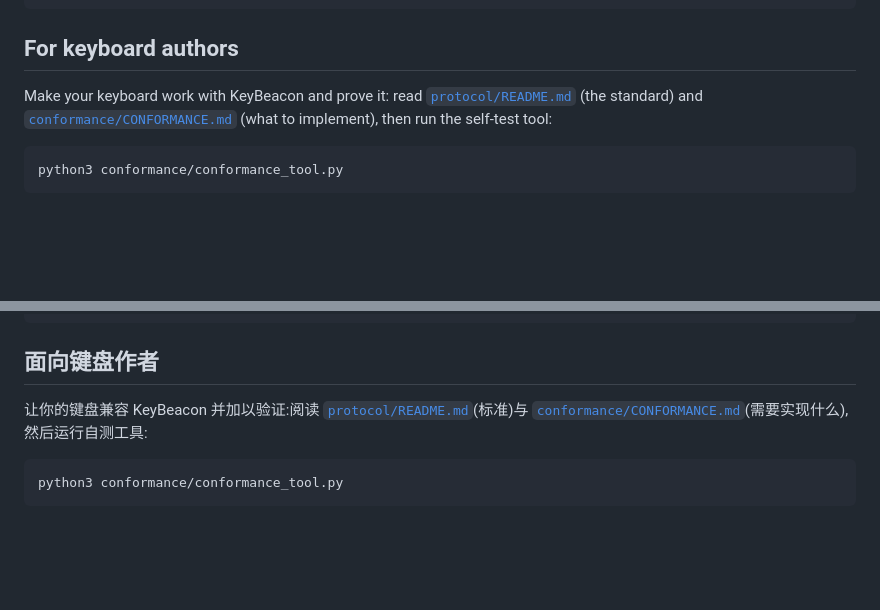
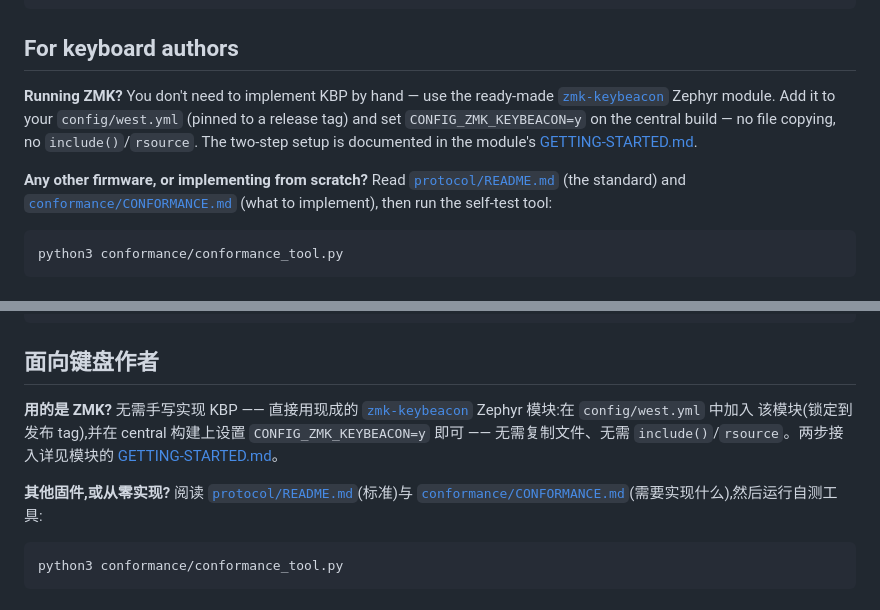
Before and after one commit to ykiewang/keybeacon, a Markdown page: README.md, 2 parts joined by grey strips. GitHub-like rendering; blank space fills up the shorter version.

Commit message:
docs: point ZMK authors to the zmk-keybeacon module in 'For keyboard authors'

````diff
--- a/README.md
+++ b/README.md
@@ -102,7 +102,13 @@ Package a distributable bundle locally:
 
 ## For keyboard authors
 
-Make your keyboard work with KeyBeacon and prove it: read [`protocol/README.md`](protocol/README.md)
+**Running ZMK?** You don't need to implement KBP by hand — use the ready-made
+[`zmk-keybeacon`](https://github.com/ykiewang/zmk-keybeacon) Zephyr module. Add it to your
+`config/west.yml` (pinned to a release tag) and set `CONFIG_ZMK_KEYBEACON=y` on the central
+build — no file copying, no `include()`/`rsource`. The two-step setup is documented in the
+module's [GETTING-STARTED.md](https://github.com/ykiewang/zmk-keybeacon/blob/main/GETTING-STARTED.md).
+
+**Any other firmware, or implementing from scratch?** Read [`protocol/README.md`](protocol/README.md)
 (the standard) and [`conformance/CONFORMANCE.md`](conformance/CONFORMANCE.md) (what to implement),
 then run the self-test tool:
 
@@ -212,7 +218,13 @@ swift test                    # 纯逻辑单元测试
 
 ## 面向键盘作者
 
-让你的键盘兼容 KeyBeacon 并加以验证:阅读 [`protocol/README.md`](protocol/README.md)(标准)与
+**用的是 ZMK?** 无需手写实现 KBP —— 直接用现成的
+[`zmk-keybeacon`](https://github.com/ykiewang/zmk-keybeacon) Zephyr 模块:在 `config/west.yml` 中加入
+该模块(锁定到发布 tag),并在 central 构建上设置 `CONFIG_ZMK_KEYBEACON=y` 即可 —— 无需复制文件、无需
+`include()`/`rsource`。两步接入详见模块的
+[GETTING-STARTED.md](https://github.com/ykiewang/zmk-keybeacon/blob/main/GETTING-STARTED.md)。
+
+**其他固件,或从零实现?** 阅读 [`protocol/README.md`](protocol/README.md)(标准)与
 [`conformance/CONFORMANCE.md`](conformance/CONFORMANCE.md)(需要实现什么),然后运行自测工具:
 
 ```bash
````
